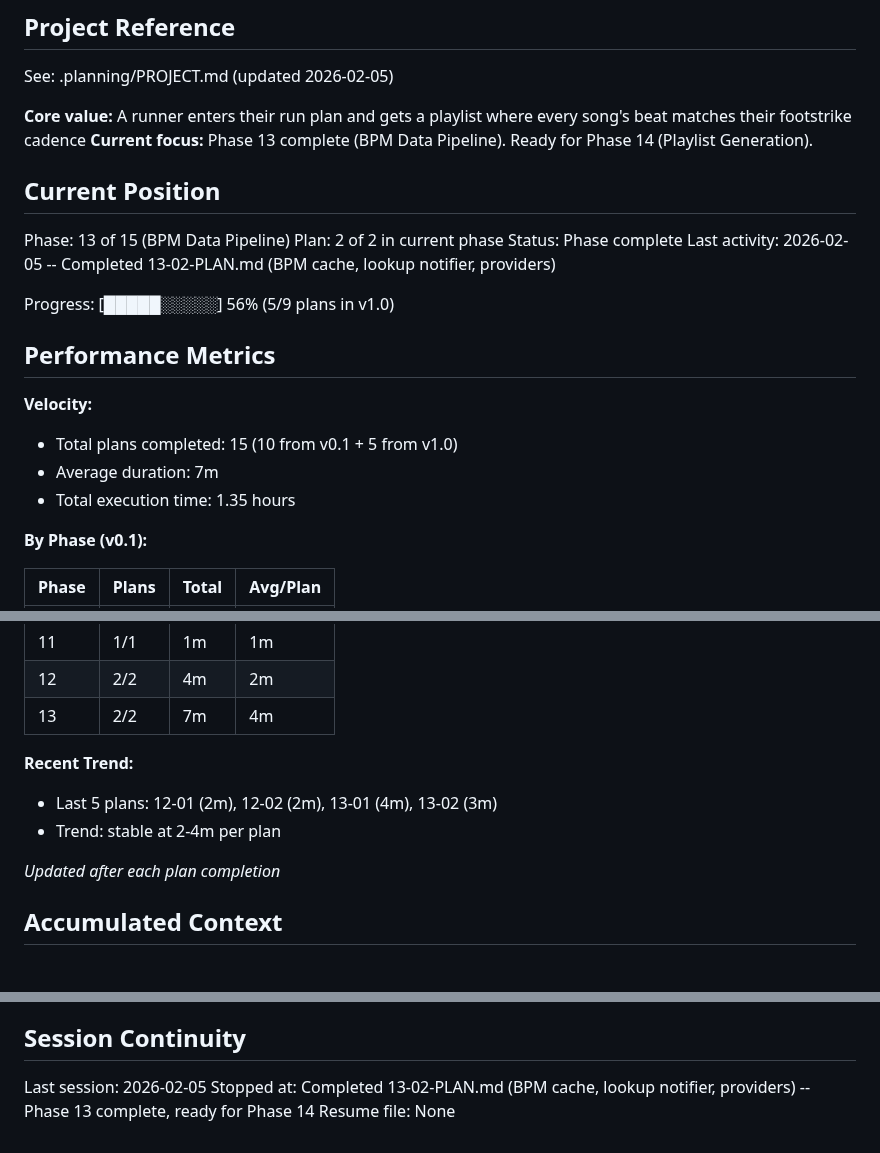
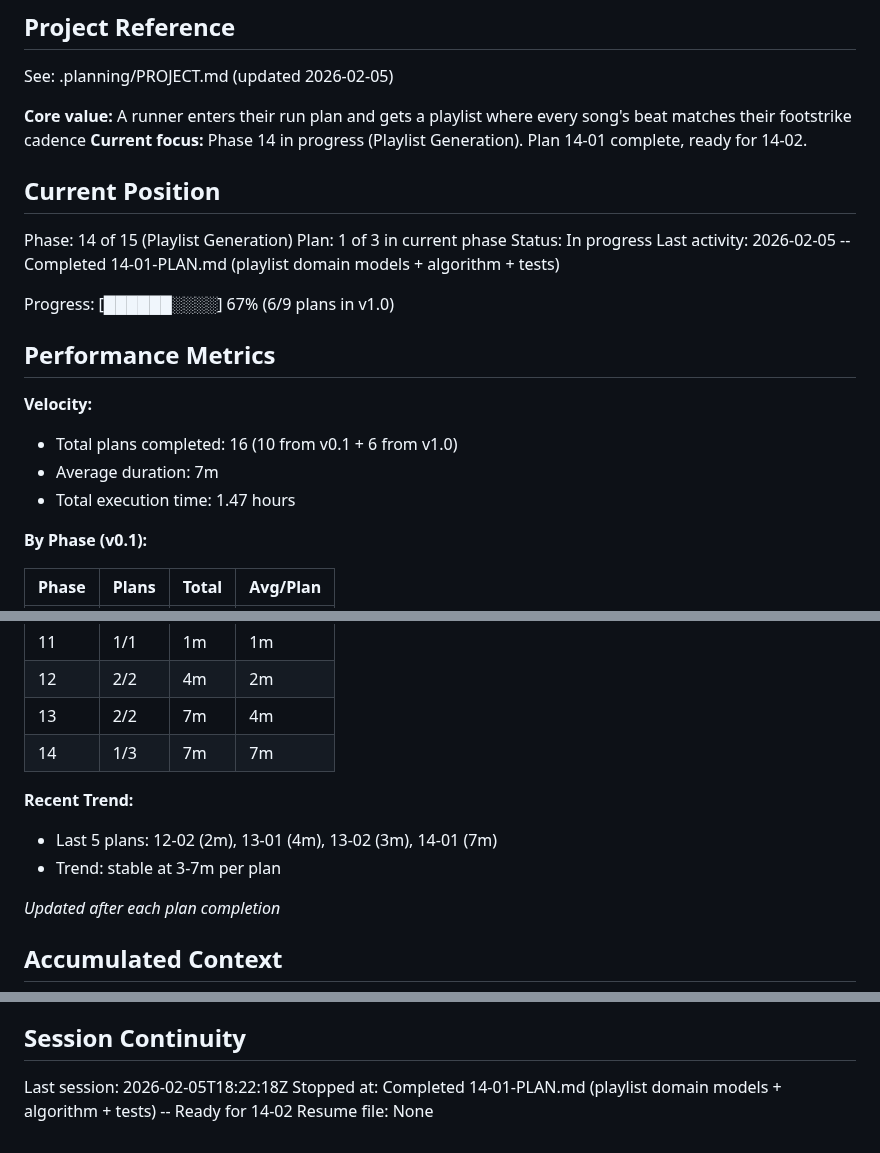
Before and after one commit to Looney-tic/running-playlist-ai, a Markdown page: .planning/STATE.md, 3 parts joined by grey strips. Drawn GitHub-style; blank space fills up the shorter version.

Commit message:
docs(14-01): complete playlist domain plan
Tasks completed: 3/3
- PlaylistSong/Playlist models with JSON and clipboard text
- SongLinkBuilder for Spotify/YouTube Music URLs
- PlaylistGenerator algorithm with BPM matching + taste scoring + dedup
- 28 unit tests passing

SUMMARY: .planning/phases/14-playlist-generation/14-01-SUMMARY.md

Co-Authored-By: Claude Opus 4.5 <noreply@anthropic.com>

```diff
--- a/.planning/STATE.md
+++ b/.planning/STATE.md
@@ -5,23 +5,23 @@
 See: .planning/PROJECT.md (updated 2026-02-05)
 
 **Core value:** A runner enters their run plan and gets a playlist where every song's beat matches their footstrike cadence
-**Current focus:** Phase 13 complete (BPM Data Pipeline). Ready for Phase 14 (Playlist Generation).
+**Current focus:** Phase 14 in progress (Playlist Generation). Plan 14-01 complete, ready for 14-02.
 
 ## Current Position
 
-Phase: 13 of 15 (BPM Data Pipeline)
-Plan: 2 of 2 in current phase
-Status: Phase complete
-Last activity: 2026-02-05 -- Completed 13-02-PLAN.md (BPM cache, lookup notifier, providers)
+Phase: 14 of 15 (Playlist Generation)
+Plan: 1 of 3 in current phase
+Status: In progress
+Last activity: 2026-02-05 -- Completed 14-01-PLAN.md (playlist domain models + algorithm + tests)
 
-Progress: [█████░░░░░] 56% (5/9 plans in v1.0)
+Progress: [██████░░░░] 67% (6/9 plans in v1.0)
 
 ## Performance Metrics
 
 **Velocity:**
-- Total plans completed: 15 (10 from v0.1 + 5 from v1.0)
+- Total plans completed: 16 (10 from v0.1 + 6 from v1.0)
 - Average duration: 7m
-- Total execution time: 1.35 hours
+- Total execution time: 1.47 hours
 
 **By Phase (v0.1):**
 
@@ -39,10 +39,11 @@ Progress: [█████░░░░░] 56% (5/9 plans in v1.0)
 | 11 | 1/1 | 1m | 1m |
 | 12 | 2/2 | 4m | 2m |
 | 13 | 2/2 | 7m | 4m |
+| 14 | 1/3 | 7m | 7m |
 
 **Recent Trend:**
-- Last 5 plans: 12-01 (2m), 12-02 (2m), 13-01 (4m), 13-02 (3m)
-- Trend: stable at 2-4m per plan
+- Last 5 plans: 12-02 (2m), 13-01 (4m), 13-02 (3m), 14-01 (7m)
+- Trend: stable at 3-7m per plan
 
 *Updated after each plan completion*
 
@@ -84,6 +88,6 @@ Recent decisions affecting current work:
 
 ## Session Continuity
 
-Last session: 2026-02-05
-Stopped at: Completed 13-02-PLAN.md (BPM cache, lookup notifier, providers) -- Phase 13 complete, ready for Phase 14
+Last session: 2026-02-05T18:22:18Z
+Stopped at: Completed 14-01-PLAN.md (playlist domain models + algorithm + tests) -- Ready for 14-02
 Resume file: None
```
Also changed, not shown: other parts of .planning/STATE.md (+3 -0 lines), 1 other file.
